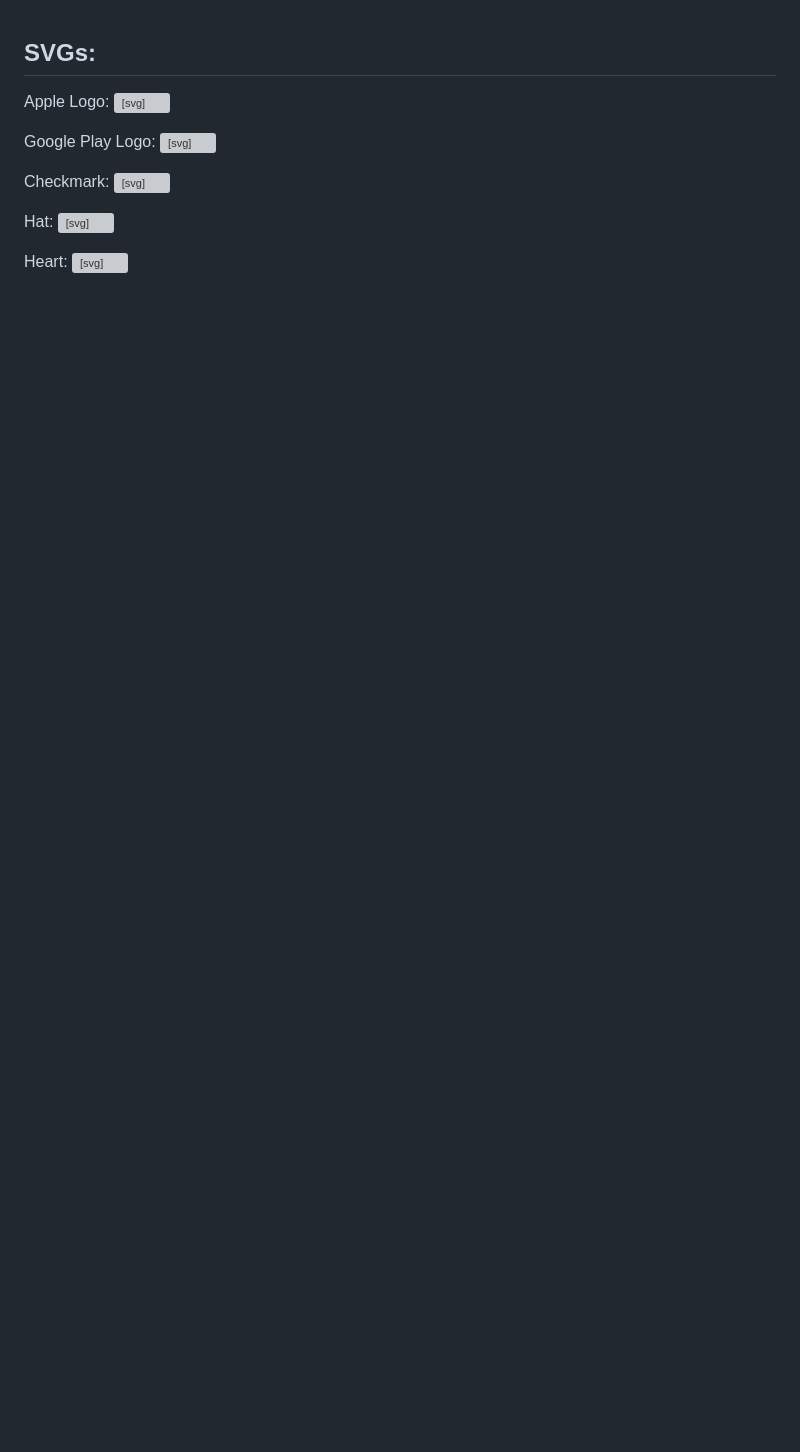
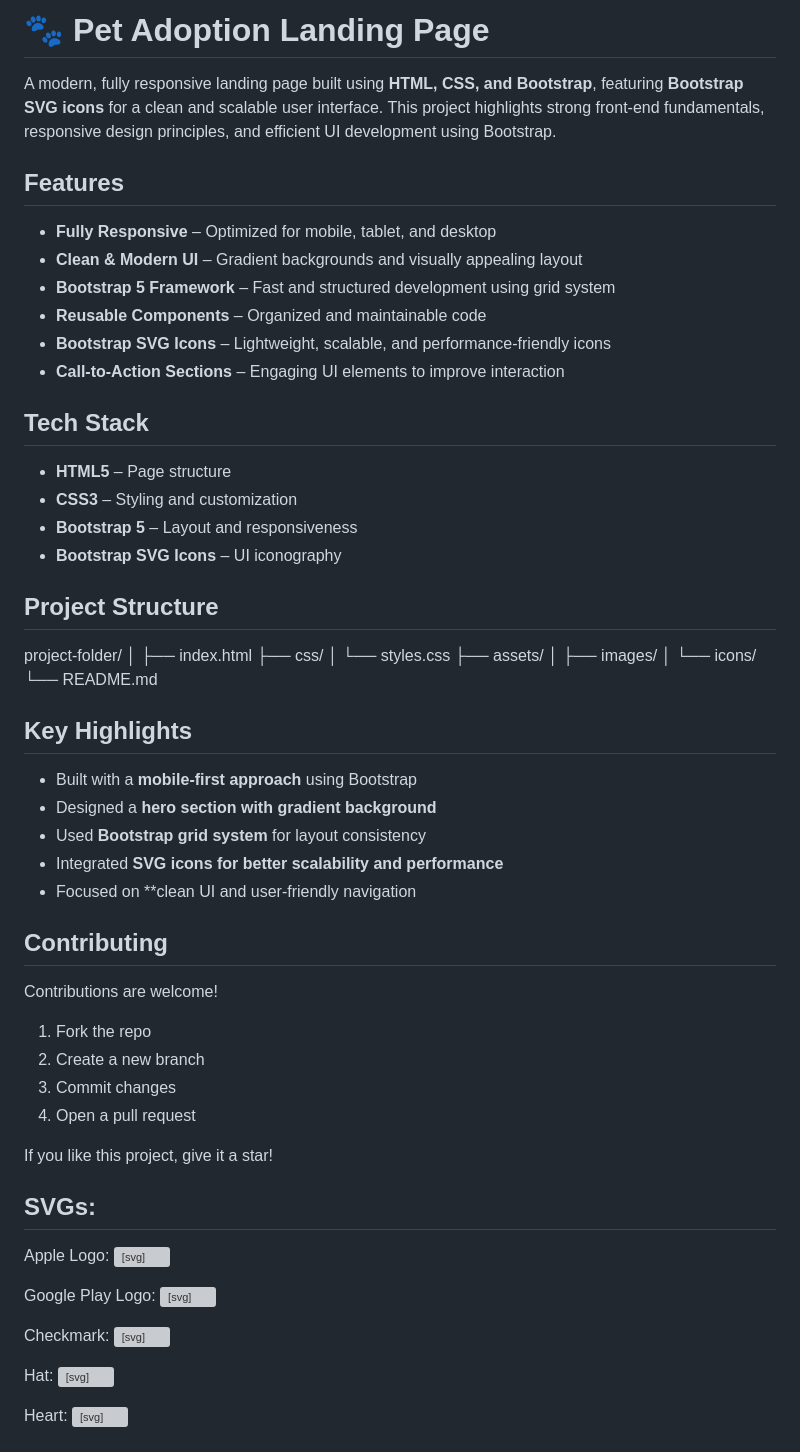
Before and after one commit to Lalitha-varanasi/pet-finding-landing-page, a Markdown page: README.md, the part around the change. Drawn GitHub-style; blank space fills up the shorter version; grey boxes are pictures that could not be loaded.

```diff
--- a/README.md
+++ b/README.md
@@ -1,4 +1,52 @@
+# 🐾 Pet Adoption Landing Page
 
+A modern, fully responsive landing page built using **HTML, CSS, and Bootstrap**, featuring **Bootstrap SVG icons** for a clean and scalable user interface. This project highlights strong front-end fundamentals, responsive design principles, and efficient UI development using Bootstrap.
+
+##  Features
+
+*  **Fully Responsive** – Optimized for mobile, tablet, and desktop
+*  **Clean & Modern UI** – Gradient backgrounds and visually appealing layout
+*  **Bootstrap 5 Framework** – Fast and structured development using grid system
+*  **Reusable Components** – Organized and maintainable code
+*  **Bootstrap SVG Icons** – Lightweight, scalable, and performance-friendly icons
+*  **Call-to-Action Sections** – Engaging UI elements to improve interaction
+
+## Tech Stack
+
+* **HTML5** – Page structure
+* **CSS3** – Styling and customization
+* **Bootstrap 5** – Layout and responsiveness
+* **Bootstrap SVG Icons** – UI iconography
+
+## Project Structure
+
+project-folder/
+│
+├── index.html
+├── css/
+│   └── styles.css
+├── assets/
+│   ├── images/
+│   └── icons/
+└── README.md
+
+##  Key Highlights
+
+* Built with a **mobile-first approach** using Bootstrap
+* Designed a **hero section with gradient background**
+* Used **Bootstrap grid system** for layout consistency
+* Integrated **SVG icons for better scalability and performance**
+* Focused on **clean UI and user-friendly navigation
+## Contributing
+
+Contributions are welcome!
+
+1. Fork the repo
+2. Create a new branch
+3. Commit changes
+4. Open a pull request
+
+ If you like this project, give it a star!
 
 ## SVGs:
 
```
